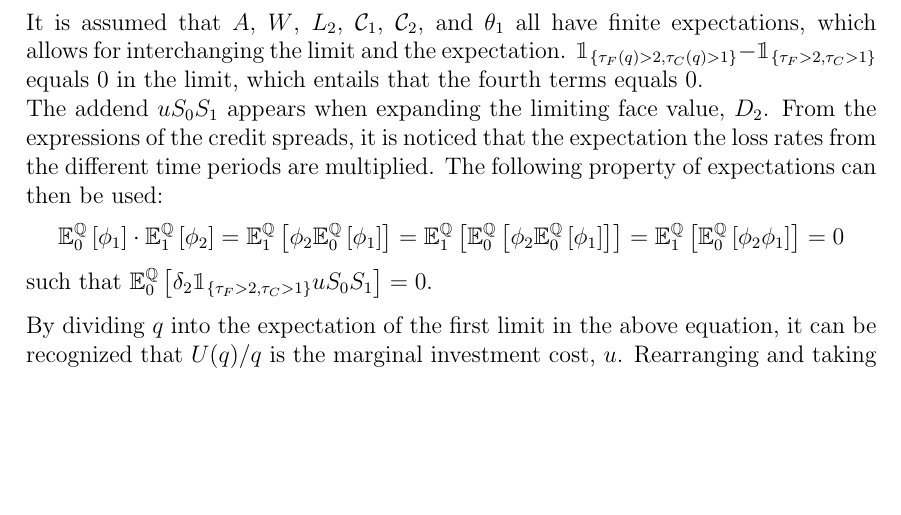
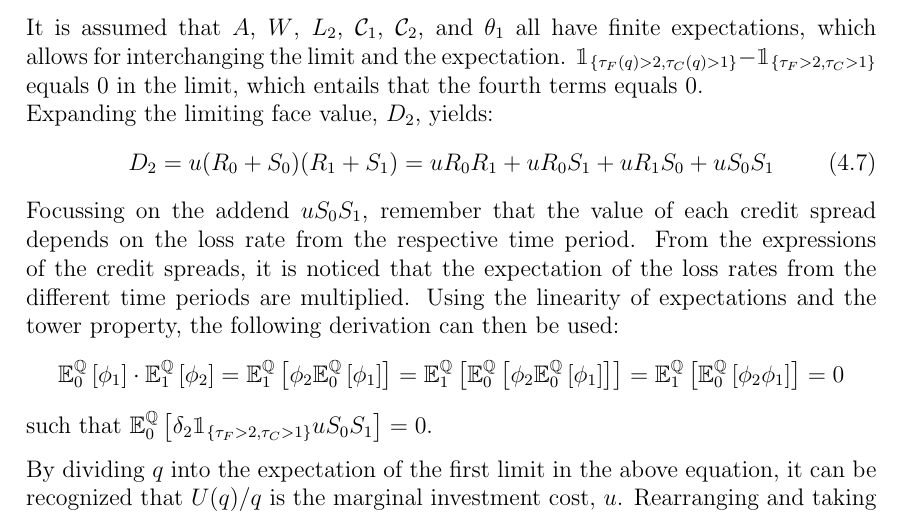
Before and after one commit to sebastianbaltser/master-thesis, a LaTeX thesis (thesis/main.tex, which reads thesis/content/body-matter/swap-contract/unsecured-swap-valuation.tex): part of page 48 of 49 before the commit and part of page 48 of 50 after it, cut so that both start at the same text, the shorter picture padded with empty space. Compiled offline with pdfLaTeX.

Commit message:
Explain the addend that becomes 0, and the properties used

```diff
--- a/thesis/content/body-matter/swap-contract/unsecured-swap-valuation.tex
+++ b/thesis/content/body-matter/swap-contract/unsecured-swap-valuation.tex
@@ -163,9 +163,13 @@
         $\mathbbm{1}_{\{\tau_{F}(q)>2,\tau_{C}(q)>1\}} - \mathbbm{1}_{\{\tau_{F}>2,\tau_{C}>1\}}$ equals 0 in the limit,
         which entails that the fourth terms equals 0.
         \\
-        The addend $u S_0 S_1$ appears when expanding the limiting face value, $D_2$.
-        From the expressions of the credit spreads, it is noticed that the expectation the loss rates from the different time periods are multiplied.
-        The following property of expectations can then be used:
+        Expanding the limiting face value, $D_{2}$, yields:
+        \begin{equation}
+            D_2 = u(R_0 + S_0)(R_1 + S_1) = u R_0 R_1 + u R_0 S_1 + u R_1 S_0 + u S_0 S_1
+        \end{equation}
+        Focussing on the addend $u S_0 S_1$, remember that the value of each credit spread depends on the loss rate from the respective time period.
+        From the expressions of the credit spreads, it is noticed that the expectation of the loss rates from the different time periods are multiplied.
+        Using the linearity of expectations and the tower property, the following derivation can then be used:
         \begin{equation*}
             \mathbb{E}_{0}^{\rnmeasure}\left[\phi_1\right]
             * \mathbb{E}_{1}^{\rnmeasure}\left[\phi_2\right]
```
